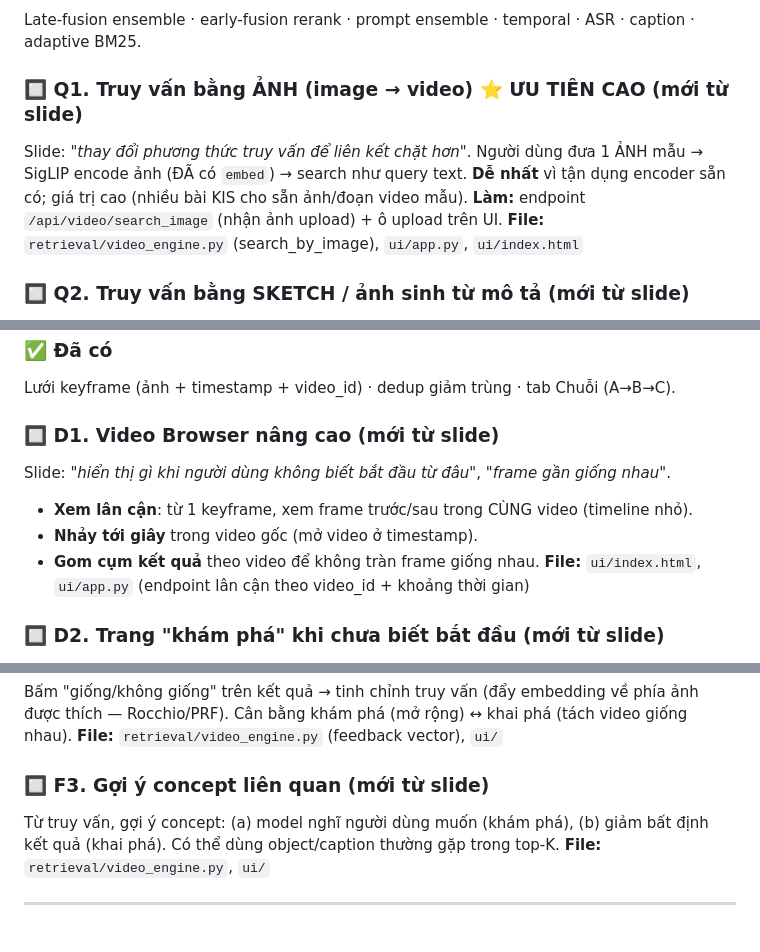
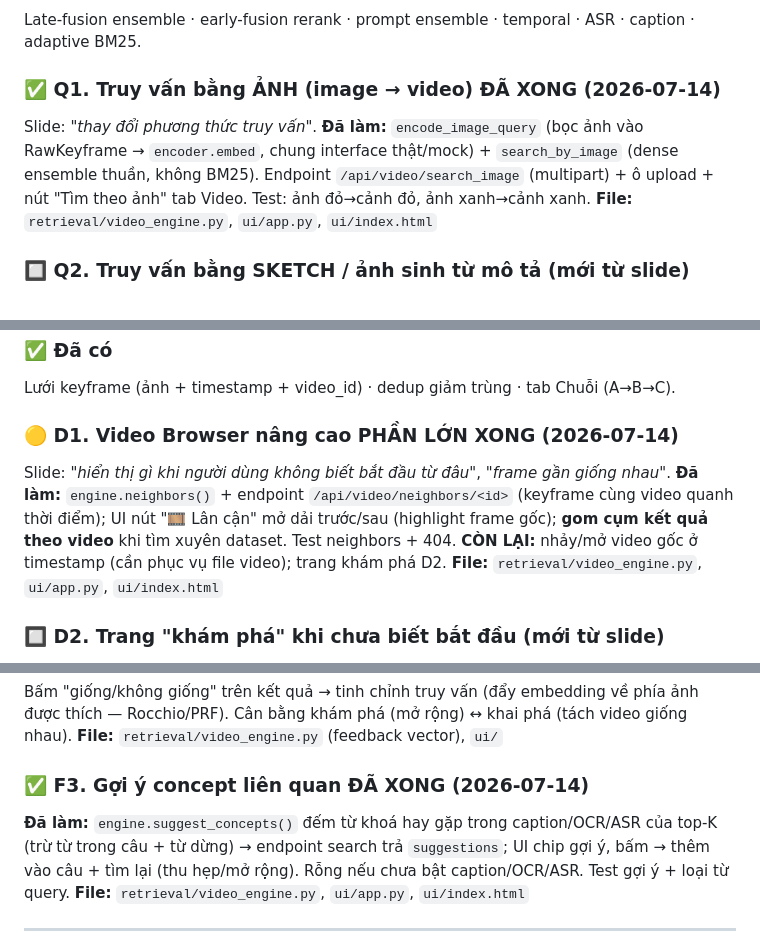
Before and after one commit to sai-ctruong/Rewind, a Markdown page: TASKS.md, 3 parts joined by grey strips. Drawn GitHub-style.

Commit message:
docs: danh dau Q1/D1/F3 xong trong TASKS.md
3 khoang trong slide Buoi 2: truy van anh (Q1) xong, video browser lan can+gom
cum (D1) phan lon xong, goi y concept (F3) xong.

```diff
--- a/TASKS.md
+++ b/TASKS.md
@@ -48,12 +48,12 @@ Slide nhấn 3 đánh đổi cốt lõi: **tốc độ ↔ sức mạnh ↔ chi
 ### ✅ Đã có
 Late-fusion ensemble · early-fusion rerank · prompt ensemble · temporal · ASR · caption · adaptive BM25.
 
-### 🔲 Q1. Truy vấn bằng ẢNH (image → video)  ⭐ ƯU TIÊN CAO (mới từ slide)
-Slide: *"thay đổi phương thức truy vấn để liên kết chặt hơn"*. Người dùng đưa 1 ẢNH mẫu
-→ SigLIP encode ảnh (ĐÃ có `embed`) → search như query text. **Dễ nhất** vì tận dụng
-encoder sẵn có; giá trị cao (nhiều bài KIS cho sẵn ảnh/đoạn video mẫu).
-**Làm:** endpoint `/api/video/search_image` (nhận ảnh upload) + ô upload trên UI.
-**File:** `retrieval/video_engine.py` (search_by_image), `ui/app.py`, `ui/index.html`
+### ✅ Q1. Truy vấn bằng ẢNH (image → video)  ĐÃ XONG (2026-07-14)
+Slide: *"thay đổi phương thức truy vấn"*. **Đã làm:** `encode_image_query` (bọc ảnh vào
+RawKeyframe → `encoder.embed`, chung interface thật/mock) + `search_by_image` (dense
+ensemble thuần, không BM25). Endpoint `/api/video/search_image` (multipart) + ô upload +
+nút "Tìm theo ảnh" tab Video. Test: ảnh đỏ→cảnh đỏ, ảnh xanh→cảnh xanh.
+**File:** `retrieval/video_engine.py`, `ui/app.py`, `ui/index.html`
 
 ### 🔲 Q2. Truy vấn bằng SKETCH / ảnh sinh từ mô tả (mới từ slide)
 Slide nêu "truy vấn bằng ảnh sinh ra từ sketch". Cho phép vẽ phác/tạo ảnh từ text rồi
@@ -85,12 +85,13 @@ Benchmark cho thấy tinh chỉnh BM25/sample KHÔNG phá được trần. Hai
 ### ✅ Đã có
 Lưới keyframe (ảnh + timestamp + video_id) · dedup giảm trùng · tab Chuỗi (A→B→C).
 
-### 🔲 D1. Video Browser nâng cao (mới từ slide)
+### 🟡 D1. Video Browser nâng cao  PHẦN LỚN XONG (2026-07-14)
 Slide: *"hiển thị gì khi người dùng không biết bắt đầu từ đâu"*, *"frame gần giống nhau"*.
-- **Xem lân cận**: từ 1 keyframe, xem frame trước/sau trong CÙNG video (timeline nhỏ).
-- **Nhảy tới giây** trong video gốc (mở video ở timestamp).
-- **Gom cụm kết quả** theo video để không tràn frame giống nhau.
-**File:** `ui/index.html`, `ui/app.py` (endpoint lân cận theo video_id + khoảng thời gian)
+**Đã làm:** `engine.neighbors()` + endpoint `/api/video/neighbors/<id>` (keyframe cùng
+video quanh thời điểm); UI nút "🎞 Lân cận" mở dải trước/sau (highlight frame gốc); **gom
+cụm kết quả theo video** khi tìm xuyên dataset. Test neighbors + 404.
+**CÒN LẠI:** nhảy/mở video gốc ở timestamp (cần phục vụ file video); trang khám phá D2.
+**File:** `retrieval/video_engine.py`, `ui/app.py`, `ui/index.html`
 
 ### 🔲 D2. Trang "khám phá" khi chưa biết bắt đầu (mới từ slide)
 Hiển thị mẫu đại diện đa dạng của dataset (mỗi video/cụm 1 ảnh) để người dùng lướt chọn.
@@ -114,10 +115,12 @@ Bấm "giống/không giống" trên kết quả → tinh chỉnh truy vấn (đ
 được thích — Rocchio/PRF). Cân bằng khám phá (mở rộng) ↔ khai phá (tách video giống nhau).
 **File:** `retrieval/video_engine.py` (feedback vector), `ui/`
 
-### 🔲 F3. Gợi ý concept liên quan (mới từ slide)
-Từ truy vấn, gợi ý concept: (a) model nghĩ người dùng muốn (khám phá), (b) giảm bất định
-kết quả (khai phá). Có thể dùng object/caption thường gặp trong top-K.
-**File:** `retrieval/video_engine.py`, `ui/`
+### ✅ F3. Gợi ý concept liên quan  ĐÃ XONG (2026-07-14)
+**Đã làm:** `engine.suggest_concepts()` đếm từ khoá hay gặp trong caption/OCR/ASR của
+top-K (trừ từ trong câu + từ dừng) → endpoint search trả `suggestions`; UI chip gợi ý,
+bấm → thêm vào câu + tìm lại (thu hẹp/mở rộng). Rỗng nếu chưa bật caption/OCR/ASR.
+Test gợi ý + loại từ query.
+**File:** `retrieval/video_engine.py`, `ui/app.py`, `ui/index.html`
 
 ---
 
```
